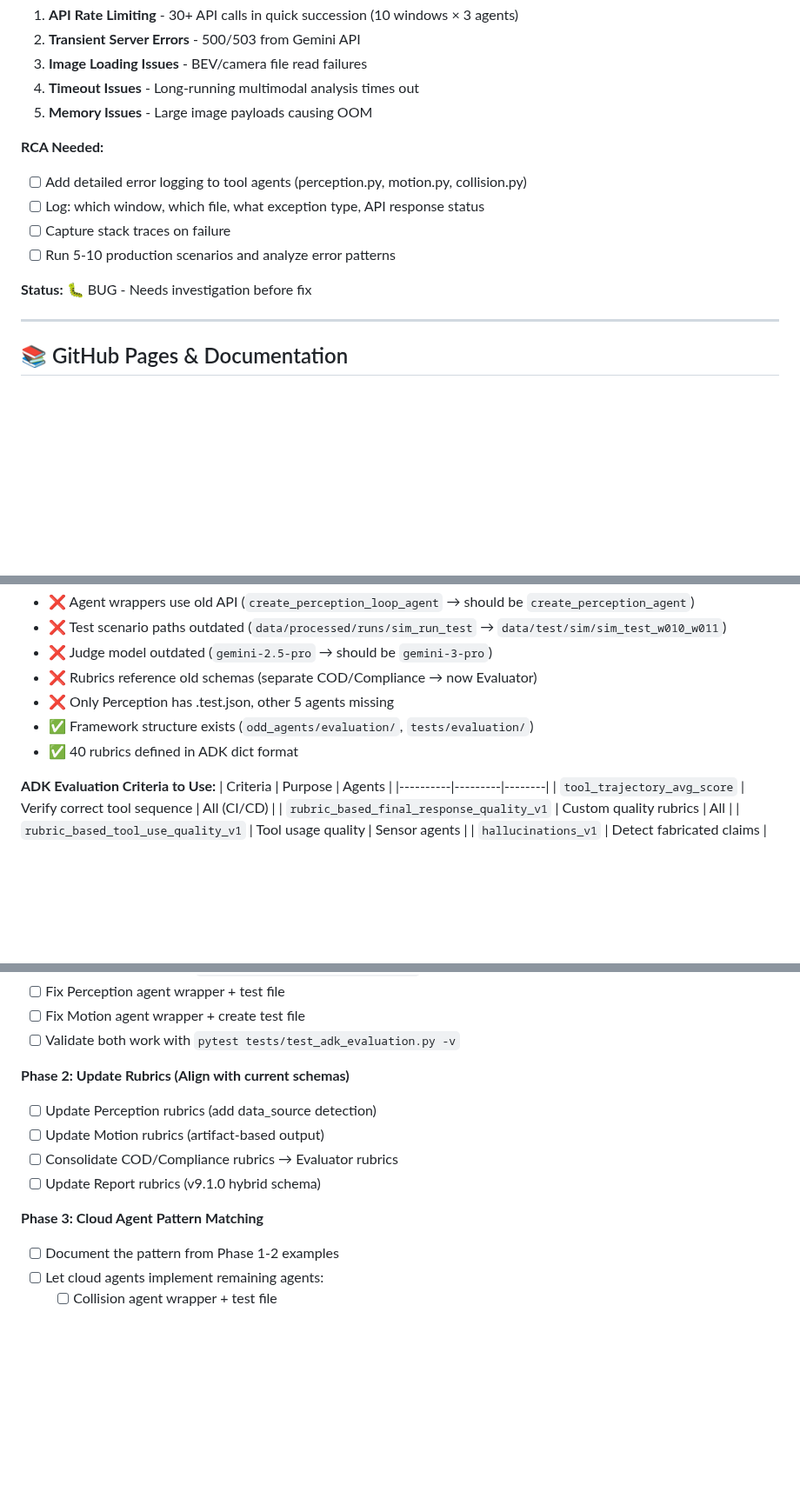
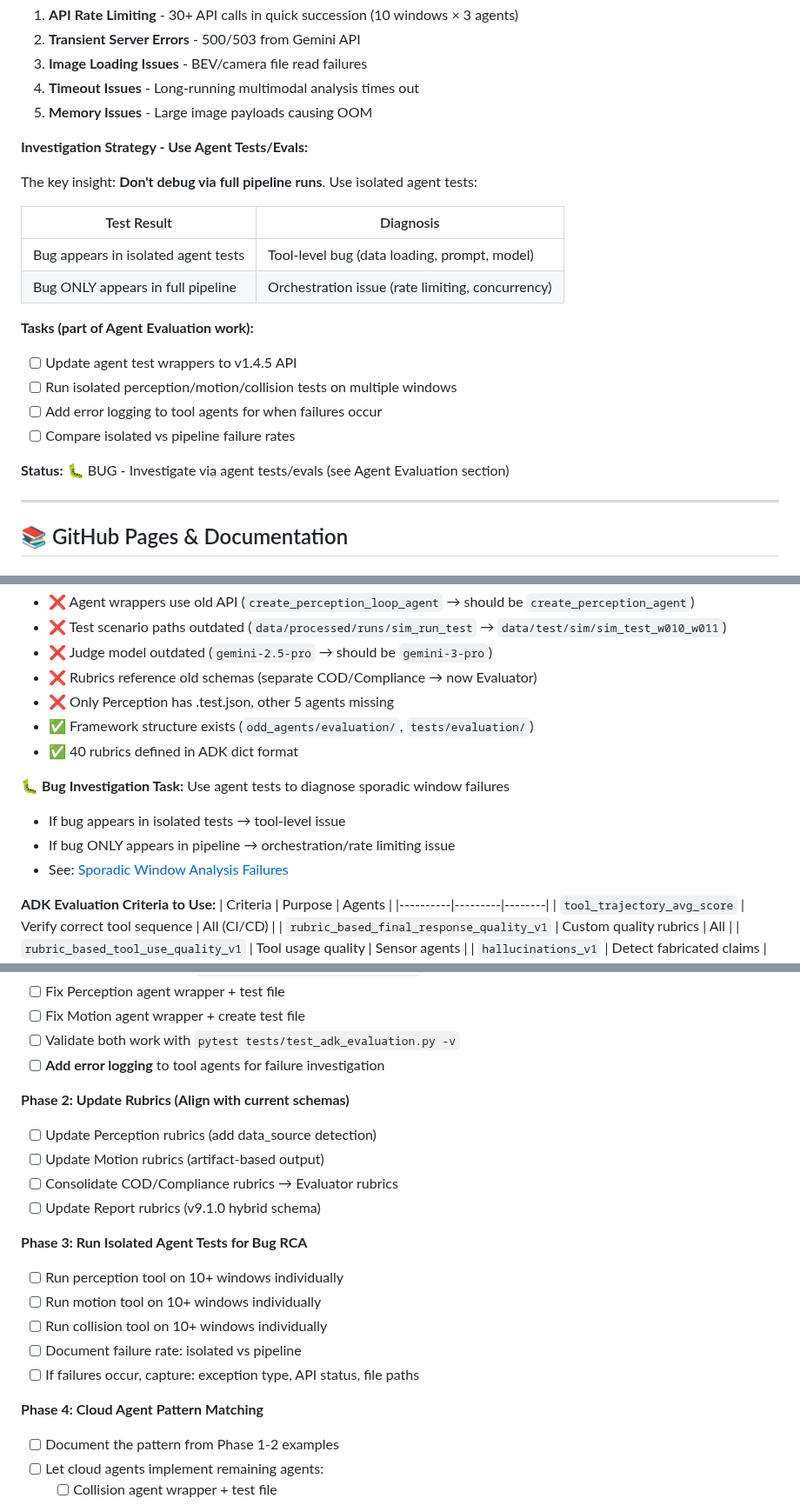
Before and after one commit to danmartinez78/go2-odd-observer, a Markdown page: TODO.md, 3 parts joined by grey strips. Shown at 87% size. GitHub-like rendering; blank space fills up the shorter version.

Commit message:
docs: Link window failure bug to agent test/eval work
Key insight: Don't debug via full pipeline runs - use isolated agent tests:
- If bug appears in isolated tests → tool-level issue
- If bug ONLY in pipeline → orchestration/rate limiting

Added Phase 3 to Agent Evaluation: Run isolated tool tests for bug RCA
Updated bug section to reference agent eval approach

```diff
--- a/TODO.md
+++ b/TODO.md
@@ -152,13 +152,22 @@ See [`docs/ARCHITECTURE_REDESIGN.md`](docs/ARCHITECTURE_REDESIGN.md) for detaile
 4. **Timeout Issues** - Long-running multimodal analysis times out
 5. **Memory Issues** - Large image payloads causing OOM
 
-**RCA Needed:**
-- [ ] Add detailed error logging to tool agents (perception.py, motion.py, collision.py)
-- [ ] Log: which window, which file, what exception type, API response status
-- [ ] Capture stack traces on failure
-- [ ] Run 5-10 production scenarios and analyze error patterns
+**Investigation Strategy - Use Agent Tests/Evals:**
 
-**Status:** 🐛 BUG - Needs investigation before fix
+The key insight: **Don't debug via full pipeline runs**. Use isolated agent tests:
+
+| Test Result | Diagnosis |
+|-------------|-----------|
+| Bug appears in isolated agent tests | Tool-level bug (data loading, prompt, model) |
+| Bug ONLY appears in full pipeline | Orchestration issue (rate limiting, concurrency) |
+
+**Tasks (part of Agent Evaluation work):**
+- [ ] Update agent test wrappers to v1.4.5 API
+- [ ] Run isolated perception/motion/collision tests on multiple windows
+- [ ] Add error logging to tool agents for when failures occur
+- [ ] Compare isolated vs pipeline failure rates
+
+**Status:** 🐛 BUG - Investigate via agent tests/evals (see Agent Evaluation section)
 
 ---
 
@@ -1131,6 +1140,11 @@ See [`docs/METADATA_DESIGN.md`](docs/METADATA_DESIGN.md) for complete design.
 - ✅ Framework structure exists (`odd_agents/evaluation/`, `tests/evaluation/`)
 - ✅ 40 rubrics defined in ADK dict format
 
+**🐛 Bug Investigation Task:** Use agent tests to diagnose sporadic window failures
+- If bug appears in isolated tests → tool-level issue
+- If bug ONLY appears in pipeline → orchestration/rate limiting issue
+- See: [Sporadic Window Analysis Failures](#sporadic-window-analysis-failures---tool-agent-errors)
+
 **ADK Evaluation Criteria to Use:**
 | Criteria | Purpose | Agents |
 |----------|---------|--------|
@@ -1148,6 +1162,7 @@ See [`docs/METADATA_DESIGN.md`](docs/METADATA_DESIGN.md) for complete design.
 - [ ] Fix Perception agent wrapper + test file
 - [ ] Fix Motion agent wrapper + create test file
 - [ ] Validate both work with `pytest tests/test_adk_evaluation.py -v`
+- [ ] **Add error logging** to tool agents for failure investigation
 
 **Phase 2: Update Rubrics (Align with current schemas)**
 - [ ] Update Perception rubrics (add data_source detection)
@@ -1155,7 +1170,14 @@ See [`docs/METADATA_DESIGN.md`](docs/METADATA_DESIGN.md) for complete design.
 - [ ] Consolidate COD/Compliance rubrics → Evaluator rubrics
 - [ ] Update Report rubrics (v9.1.0 hybrid schema)
 
-**Phase 3: Cloud Agent Pattern Matching**
+**Phase 3: Run Isolated Agent Tests for Bug RCA**
+- [ ] Run perception tool on 10+ windows individually
+- [ ] Run motion tool on 10+ windows individually
+- [ ] Run collision tool on 10+ windows individually
+- [ ] Document failure rate: isolated vs pipeline
+- [ ] If failures occur, capture: exception type, API status, file paths
+
+**Phase 4: Cloud Agent Pattern Matching**
 - [ ] Document the pattern from Phase 1-2 examples
 - [ ] Let cloud agents implement remaining agents:
   - [ ] Collision agent wrapper + test file
```
